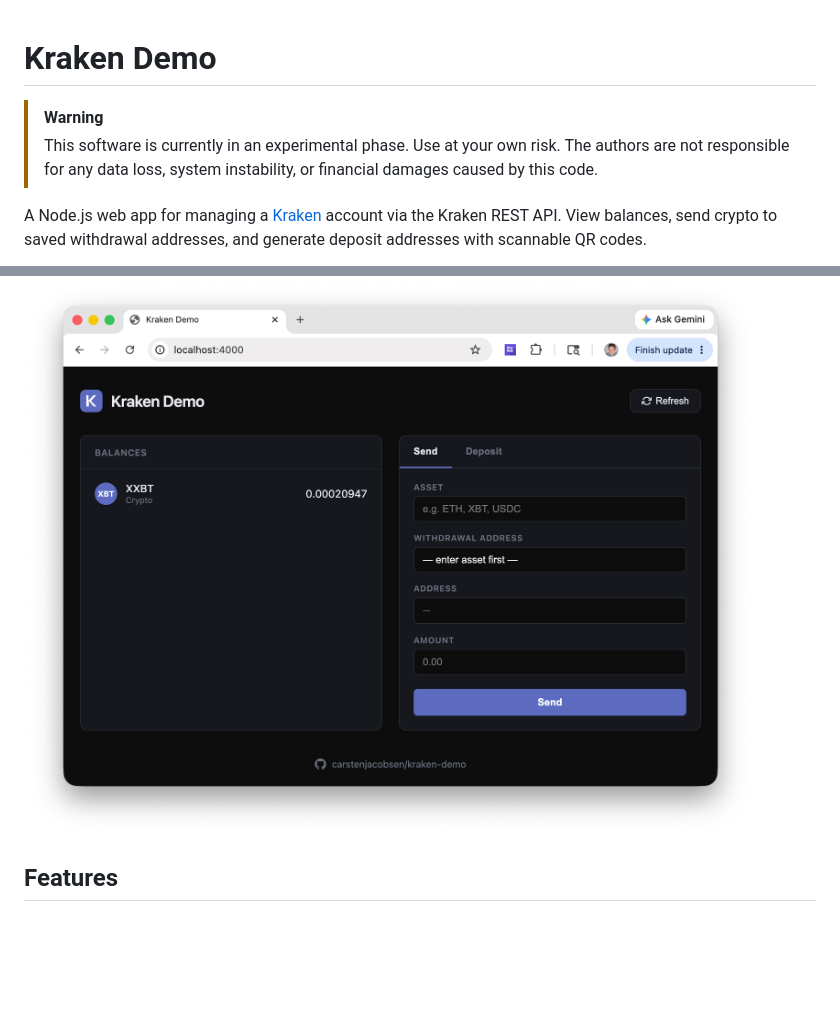
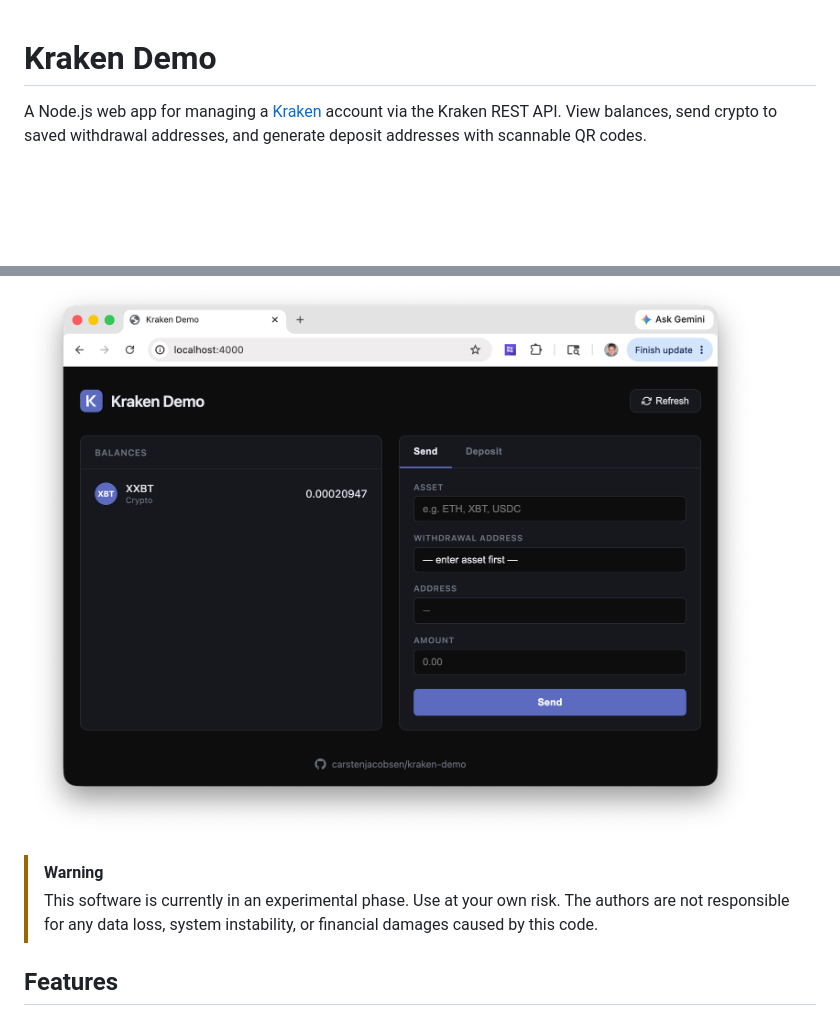
Before and after one commit to carstenjacobsen/kraken-demo, a Markdown page: README.md, 2 parts joined by grey strips. Rendered like a GitHub page; blank space fills up the shorter version.

```diff
--- a/README.md
+++ b/README.md
@@ -1,11 +1,10 @@
 # Kraken Demo
-> [!WARNING]
-> This software is currently in an experimental phase. Use at your own risk. The authors are not responsible for any data loss, system instability, or financial damages caused by this code.
 
 A Node.js web app for managing a [Kraken](https://kraken.com) account via the Kraken REST API. View balances, send crypto to saved withdrawal addresses, and generate deposit addresses with scannable QR codes.
 
 ![Kraken Demo](docs/kraken-demo.png)
-
+> [!WARNING]
+> This software is currently in an experimental phase. Use at your own risk. The authors are not responsible for any data loss, system instability, or financial damages caused by this code.
 
 ## Features
 
```
